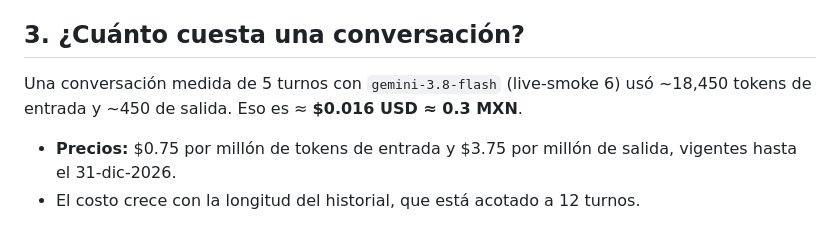
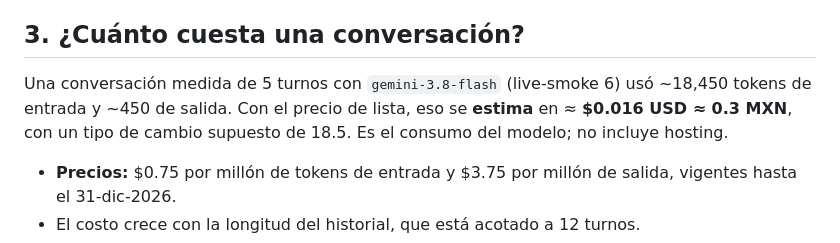
Before and after one commit to astraDukoWave/inmobot-demo, a Markdown page: docs/FAQ.md, the part around the change. Drawn GitHub-style.

```diff
--- a/docs/FAQ.md
+++ b/docs/FAQ.md
@@ -18,7 +18,7 @@ Con tool use, el modelo pide una función con argumentos validados por un JSON S
 - **Límite honesto:** el texto libre del modelo todavía puede equivocarse. Lo medimos con revisión humana de las respuestas, no con una métrica automática.
 
 ## 3. ¿Cuánto cuesta una conversación?
-Una conversación medida de 5 turnos con `gemini-3.8-flash` (live-smoke 6) usó ~18,450 tokens de entrada y ~450 de salida. Eso es ≈ **$0.016 USD ≈ 0.3 MXN**.
+Una conversación medida de 5 turnos con `gemini-3.8-flash` (live-smoke 6) usó ~18,450 tokens de entrada y ~450 de salida. Con el precio de lista, eso se **estima** en ≈ **$0.016 USD ≈ 0.3 MXN**, con un tipo de cambio supuesto de 18.5. Es el consumo del modelo; no incluye hosting.
 - **Precios:** $0.75 por millón de tokens de entrada y $3.75 por millón de salida, vigentes hasta el 31-dic-2026.
 - El costo crece con la longitud del historial, que está acotado a 12 turnos.
 - `/api/admin/usage` da los tokens reales del proceso.
```
Also changed, not shown: README.md (+3 -3 lines).
